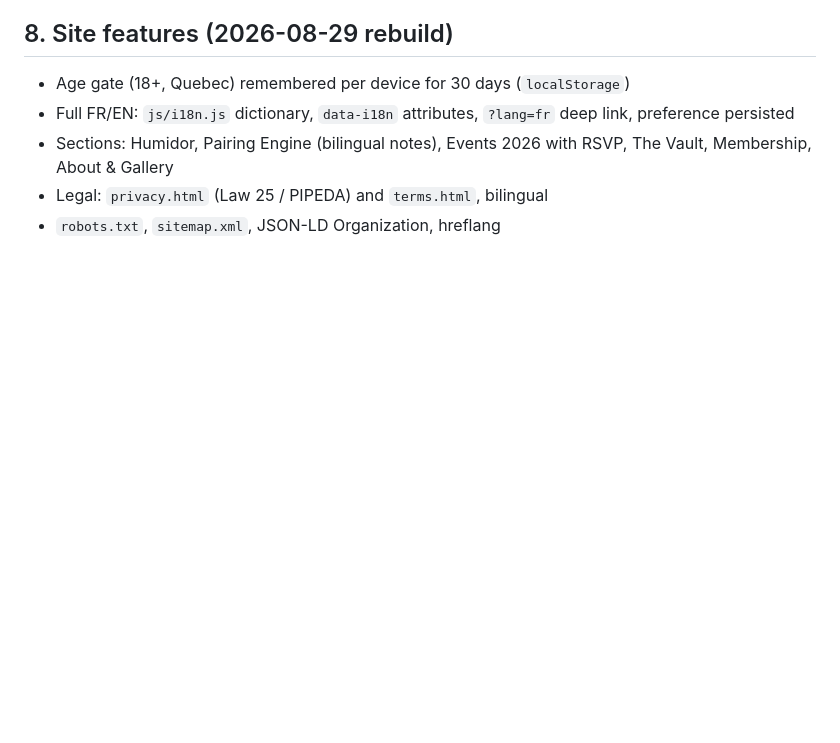
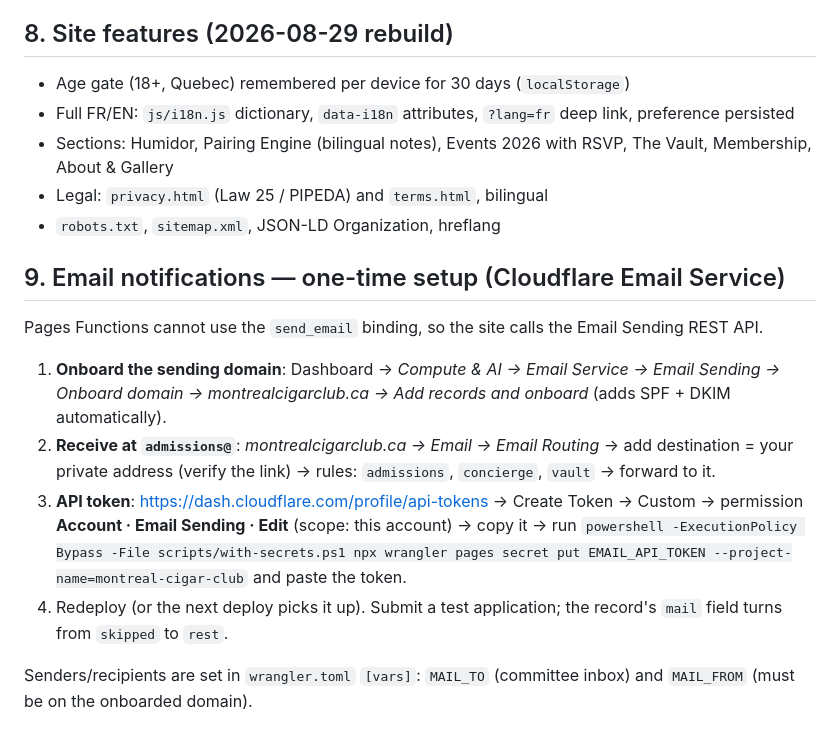
Before and after one commit to kinnor/montreal-cigar-club, a Markdown page: docs/DEPLOYMENT.md, the part around the change. Drawn GitHub-style; blank space fills up the shorter version.

Commit message:
docs: email setup steps
Co-Authored-By: Claude Fable 5 <noreply@anthropic.com>

```diff
--- a/docs/DEPLOYMENT.md
+++ b/docs/DEPLOYMENT.md
@@ -127,3 +127,15 @@ still stored in KV and readable via the admin endpoint.
 - Sections: Humidor, Pairing Engine (bilingual notes), Events 2026 with RSVP, The Vault, Membership, About & Gallery
 - Legal: `privacy.html` (Law 25 / PIPEDA) and `terms.html`, bilingual
 - `robots.txt`, `sitemap.xml`, JSON-LD Organization, hreflang
+
+## 9. Email notifications — one-time setup (Cloudflare Email Service)
+
+Pages Functions cannot use the `send_email` binding, so the site calls the Email Sending REST API.
+
+1. **Onboard the sending domain**: Dashboard → *Compute & AI → Email Service → Email Sending → Onboard domain → montrealcigarclub.ca → Add records and onboard* (adds SPF + DKIM automatically).
+2. **Receive at `admissions@`**: *montrealcigarclub.ca → Email → Email Routing* → add destination = your private address (verify the link) → rules: `admissions`, `concierge`, `vault` → forward to it.
+3. **API token**: https://dash.cloudflare.com/profile/api-tokens → Create Token → Custom → permission **Account · Email Sending · Edit** (scope: this account) → copy it → run
+   `powershell -ExecutionPolicy Bypass -File scripts/with-secrets.ps1 npx wrangler pages secret put EMAIL_API_TOKEN --project-name=montreal-cigar-club` and paste the token.
+4. Redeploy (or the next deploy picks it up). Submit a test application; the record's `mail` field turns from `skipped` to `rest`.
+
+Senders/recipients are set in `wrangler.toml` `[vars]`: `MAIL_TO` (committee inbox) and `MAIL_FROM` (must be on the onboarded domain).
```
